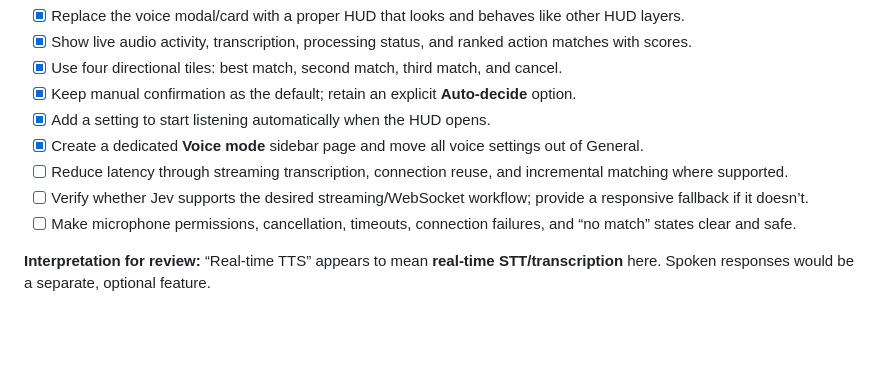
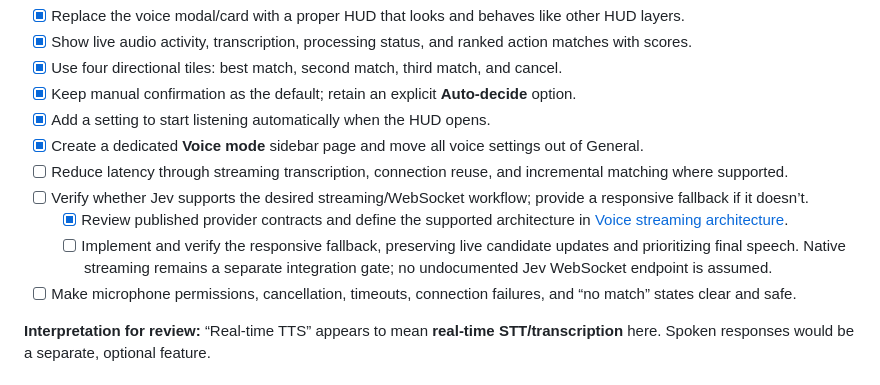
Before and after one commit to bryanwhiting/rotagivan, a Markdown page: docs/production-release-plan.md, the part around the change. GitHub-like rendering; blank space fills up the shorter version.

Commit message:
Document verified voice streaming contracts and bounded fallback

```diff
--- a/docs/production-release-plan.md
+++ b/docs/production-release-plan.md
@@ -33,6 +33,8 @@ Some pieces already exist. The checklist groups them into complete product exper
 - [x] Create a dedicated **Voice mode** sidebar page and move all voice settings out of General.
 - [ ] Reduce latency through streaming transcription, connection reuse, and incremental matching where supported.
 - [ ] Verify whether Jev supports the desired streaming/WebSocket workflow; provide a responsive fallback if it doesn’t.
+  - [x] Review published provider contracts and define the supported architecture in [Voice streaming architecture](voice-streaming-architecture.md).
+  - [ ] Implement and verify the responsive fallback, preserving live candidate updates and prioritizing final speech. Native streaming remains a separate integration gate; no undocumented Jev WebSocket endpoint is assumed.
 - [ ] Make microphone permissions, cancellation, timeouts, connection failures, and “no match” states clear and safe.
 
 **Interpretation for review:** “Real-time TTS” appears to mean **real-time STT/transcription** here. Spoken responses would be a separate, optional feature.
```
Also changed, not shown: docs/voice-streaming-architecture.md (added, +34 -0 lines).
